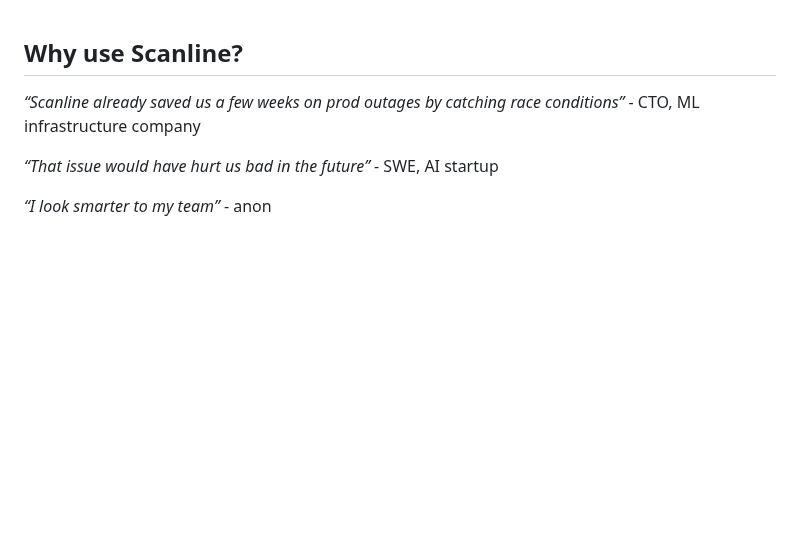
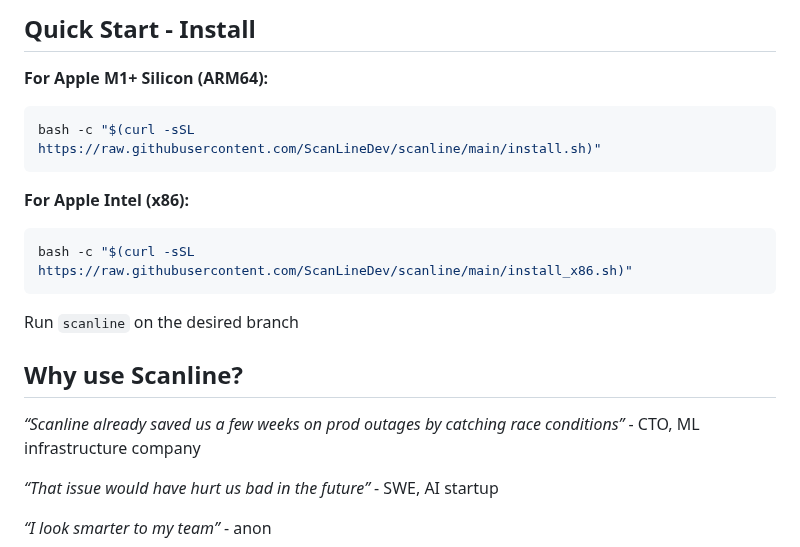
Before and after one commit to ScanLineDev/scanline, a Markdown page: README.md, the part around the change. Rendered like a GitHub page; blank space fills up the shorter version.

````diff
--- a/README.md
+++ b/README.md
@@ -1,3 +1,17 @@
+## Quick Start - Install
+
+**For Apple M1+ Silicon (ARM64):**
+```bash
+bash -c "$(curl -sSL https://raw.githubusercontent.com/ScanLineDev/scanline/main/install.sh)"
+```
+
+**For Apple Intel (x86):**
+```bash
+bash -c "$(curl -sSL https://raw.githubusercontent.com/ScanLineDev/scanline/main/install_x86.sh)"
+```
+
+Run `scanline` on the desired branch
+
 ## Why use Scanline?
 
 _“Scanline already saved us a few weeks on prod outages by catching race conditions”_ - CTO, ML infrastructure company
````
